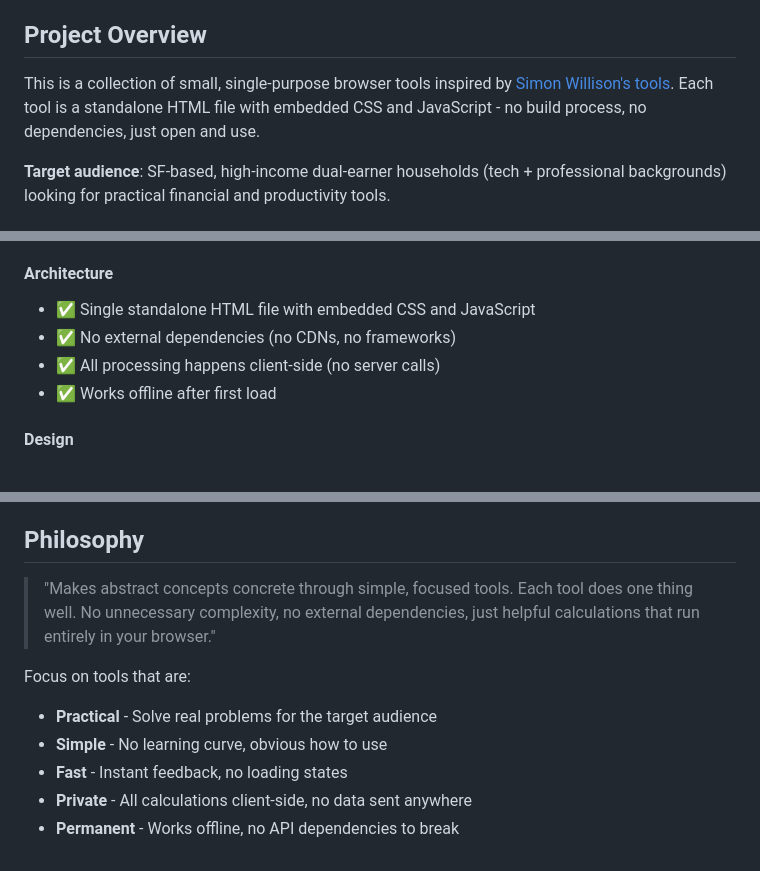
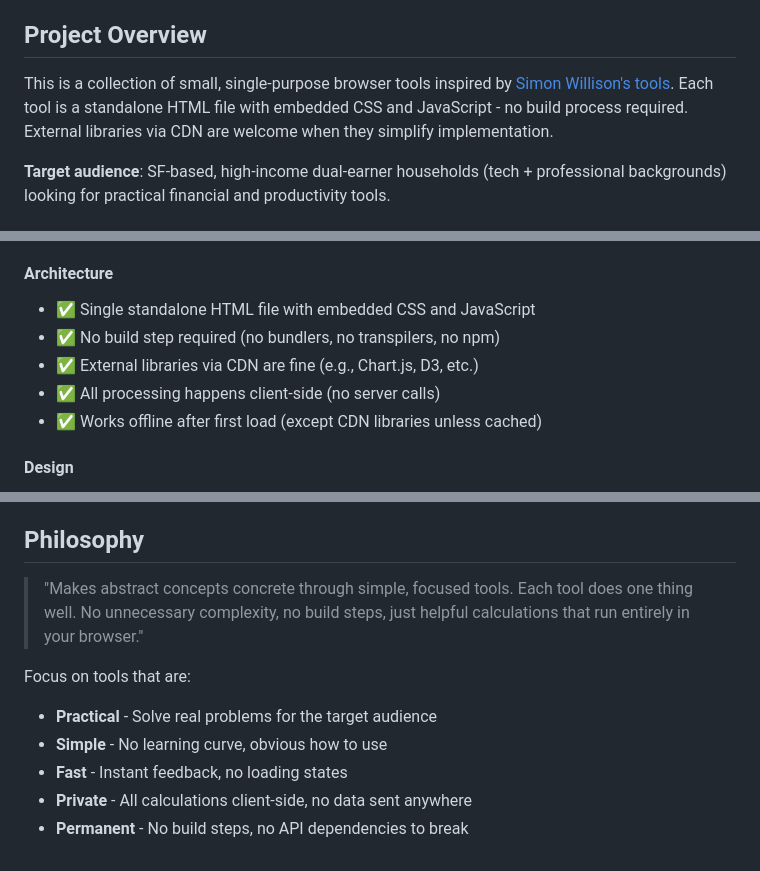
Before and after one commit to striglia/tools-locallyoptimal, a Markdown page: CLAUDE.md, 3 parts joined by grey strips. GitHub-like rendering.

Commit message:
docs: Update guidance docs to allow external CDN libraries
🤖 Generated with [Claude Code](https://claude.com/claude-code)

Co-Authored-By: Claude Opus 4.6 <noreply@anthropic.com>

```diff
--- a/CLAUDE.md
+++ b/CLAUDE.md
@@ -4,7 +4,7 @@ Project-specific instructions for Claude Code when working on this repository.
 
 ## Project Overview
 
-This is a collection of small, single-purpose browser tools inspired by [Simon Willison's tools](https://tools.simonwillison.net/). Each tool is a standalone HTML file with embedded CSS and JavaScript - no build process, no dependencies, just open and use.
+This is a collection of small, single-purpose browser tools inspired by [Simon Willison's tools](https://tools.simonwillison.net/). Each tool is a standalone HTML file with embedded CSS and JavaScript - no build process required. External libraries via CDN are welcome when they simplify implementation.
 
 **Target audience**: SF-based, high-income dual-earner households (tech + professional backgrounds) looking for practical financial and productivity tools.
 
@@ -42,9 +42,10 @@ All tools must follow these requirements:
 
 #### Architecture
 - ✅ Single standalone HTML file with embedded CSS and JavaScript
-- ✅ No external dependencies (no CDNs, no frameworks)
+- ✅ No build step required (no bundlers, no transpilers, no npm)
+- ✅ External libraries via CDN are fine (e.g., Chart.js, D3, etc.)
 - ✅ All processing happens client-side (no server calls)
-- ✅ Works offline after first load
+- ✅ Works offline after first load (except CDN libraries unless cached)
 
 #### Design
 - ✅ Mobile-responsive (viewport meta tag + responsive CSS)
@@ -174,11 +175,11 @@ See TOOLS_GUIDE.md for:
 
 ## Philosophy
 
-> "Makes abstract concepts concrete through simple, focused tools. Each tool does one thing well. No unnecessary complexity, no external dependencies, just helpful calculations that run entirely in your browser."
+> "Makes abstract concepts concrete through simple, focused tools. Each tool does one thing well. No unnecessary complexity, no build steps, just helpful calculations that run entirely in your browser."
 
 Focus on tools that are:
 - **Practical** - Solve real problems for the target audience
 - **Simple** - No learning curve, obvious how to use
 - **Fast** - Instant feedback, no loading states
 - **Private** - All calculations client-side, no data sent anywhere
-- **Permanent** - Works offline, no API dependencies to break
+- **Permanent** - No build steps, no API dependencies to break
```
Also changed, not shown: TOOLS_GUIDE.md (+2 -2 lines).
